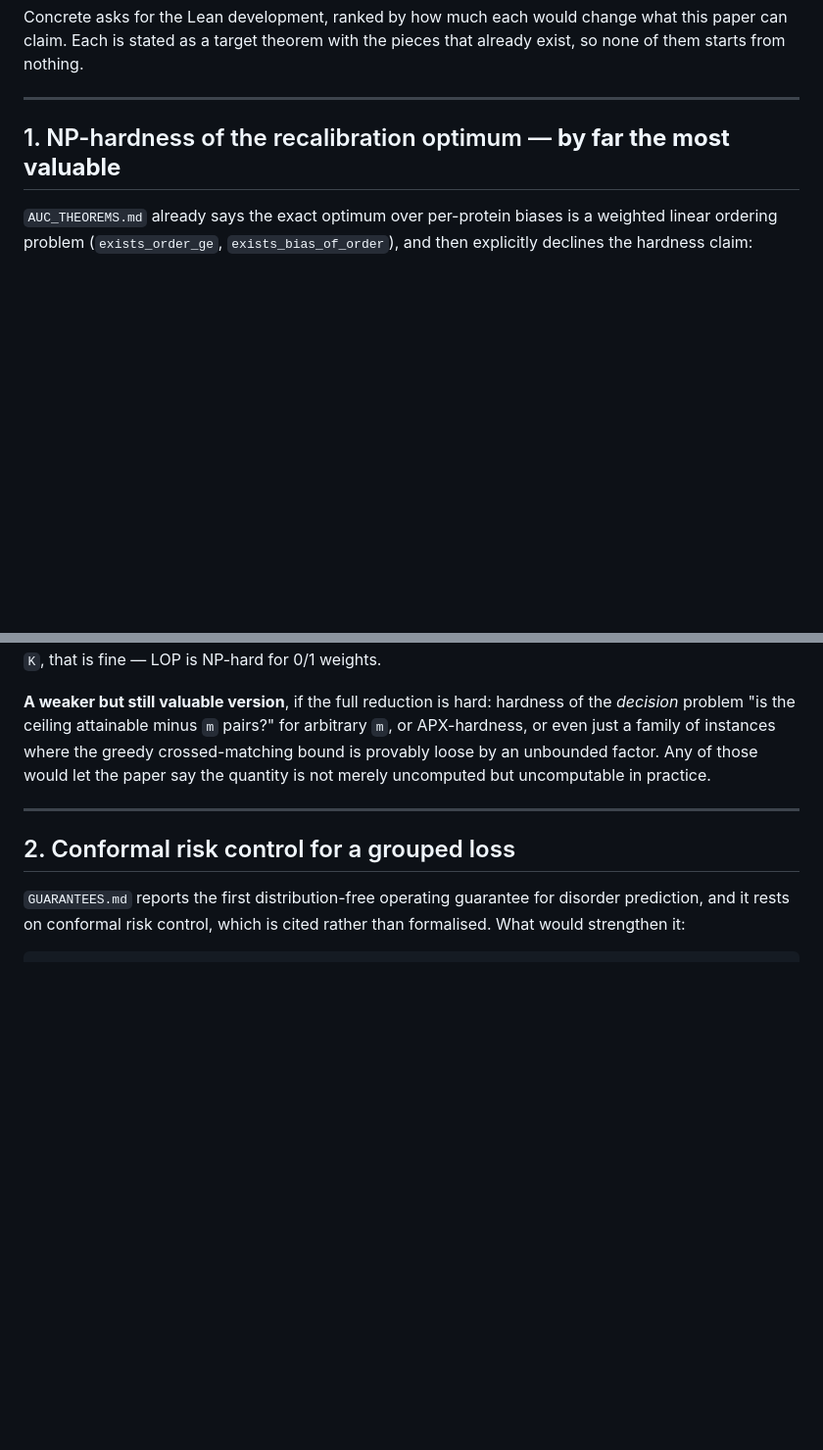
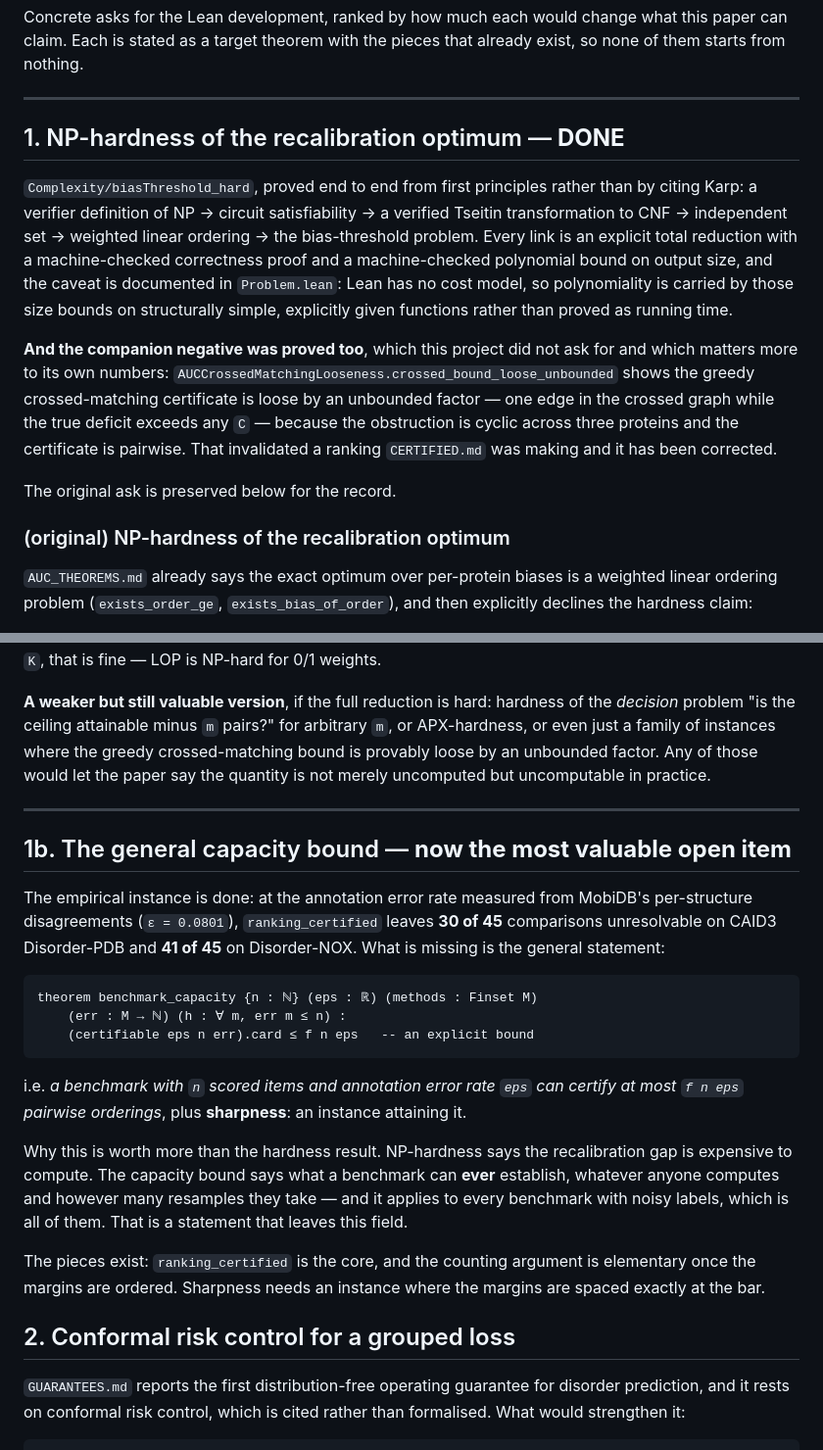
Before and after one commit to Tommaso-R-Marena/DisorderNet, a Markdown page: results/caid3/LEAN_REQUESTS.md, 2 parts joined by grey strips. Shown at 98% size. Rendered like a GitHub page; blank space fills up the shorter version.

````diff
--- a/results/caid3/LEAN_REQUESTS.md
+++ b/results/caid3/LEAN_REQUESTS.md
@@ -6,7 +6,28 @@ that already exist, so none of them starts from nothing.
 
 ---
 
-## 1. NP-hardness of the recalibration optimum — **by far the most valuable**
+## 1. NP-hardness of the recalibration optimum — **DONE**
+
+`Complexity/biasThreshold_hard`, proved end to end from first principles rather
+than by citing Karp: a verifier definition of NP → circuit satisfiability → a
+verified Tseitin transformation to CNF → independent set → weighted linear
+ordering → the bias-threshold problem. Every link is an explicit total reduction
+with a machine-checked correctness proof and a machine-checked polynomial bound
+on output size, and the caveat is documented in `Problem.lean`: Lean has no cost
+model, so polynomiality is carried by those size bounds on structurally simple,
+explicitly given functions rather than proved as running time.
+
+**And the companion negative was proved too**, which this project did not ask
+for and which matters more to its own numbers:
+`AUCCrossedMatchingLooseness.crossed_bound_loose_unbounded` shows the greedy
+crossed-matching certificate is loose by an unbounded factor — one edge in the
+crossed graph while the true deficit exceeds any `C` — because the obstruction is
+cyclic across three proteins and the certificate is pairwise. That invalidated a
+ranking `CERTIFIED.md` was making and it has been corrected.
+
+The original ask is preserved below for the record.
+
+### (original) NP-hardness of the recalibration optimum
 
 `AUC_THEOREMS.md` already says the exact optimum over per-protein biases is a
 weighted linear ordering problem (`exists_order_ge`, `exists_bias_of_order`),
@@ -72,6 +93,33 @@ uncomputable in practice.
 
 ---
 
+## 1b. The general capacity bound — **now the most valuable open item**
+
+The empirical instance is done: at the annotation error rate measured from
+MobiDB's per-structure disagreements (`ε = 0.0801`), `ranking_certified` leaves
+**30 of 45** comparisons unresolvable on CAID3 Disorder-PDB and **41 of 45** on
+Disorder-NOX. What is missing is the general statement:
+
+```
+theorem benchmark_capacity {n : ℕ} (eps : ℝ) (methods : Finset M)
+    (err : M → ℕ) (h : ∀ m, err m ≤ n) :
+    (certifiable eps n err).card ≤ f n eps   -- an explicit bound
+```
+
+i.e. *a benchmark with `n` scored items and annotation error rate `eps` can
+certify at most `f n eps` pairwise orderings*, plus **sharpness**: an instance
+attaining it.
+
+Why this is worth more than the hardness result. NP-hardness says the
+recalibration gap is expensive to compute. The capacity bound says what a
+benchmark can **ever** establish, whatever anyone computes and however many
+resamples they take — and it applies to every benchmark with noisy labels, which
+is all of them. That is a statement that leaves this field.
+
+The pieces exist: `ranking_certified` is the core, and the counting argument is
+elementary once the margins are ordered. Sharpness needs an instance where the
+margins are spaced exactly at the bar.
+
 ## 2. Conformal risk control for a grouped loss
 
 `GUARANTEES.md` reports the first distribution-free operating guarantee for
````
Also changed, not shown: results/caid3/CERTIFIED.md (+35 -12 lines).
